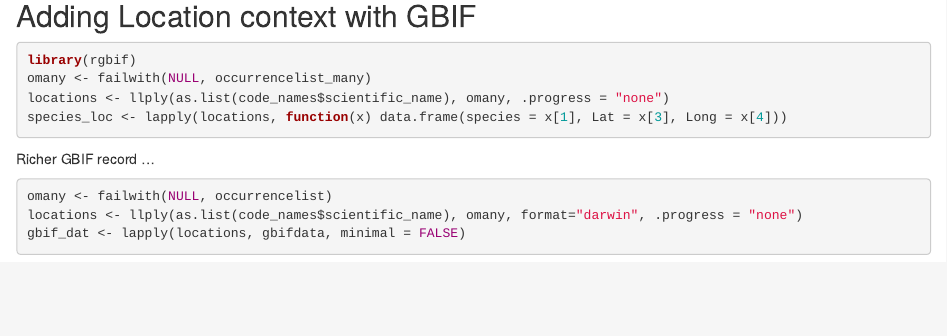
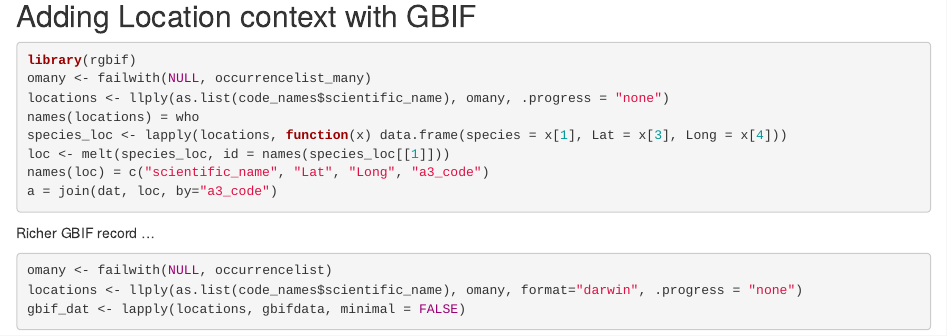
Before and after one commit to mbjones/opensci_r_esa_2013, an R Markdown document (data-mgt/reml.Rmd): the page in a window 1100 px wide, from 2110 px down. Rendered offline with R 4.5, knitr and Pandoc, with nearby package versions; some code elsewhere in the file could not run offline.

Commit message:
added joining gbif data to rfisheries data

````diff
--- a/data-mgt/reml.Rmd
+++ b/data-mgt/reml.Rmd
@@ -88,7 +88,12 @@
 library(rgbif)
 omany <- failwith(NULL, occurrencelist_many)
 locations <- llply(as.list(code_names$scientific_name), omany, .progress = "none")
+names(locations) = who
 species_loc <- lapply(locations, function(x) data.frame(species = x[1], Lat = x[3], Long = x[4]))
+loc <- melt(species_loc, id = names(species_loc[[1]]))
+names(loc) = c("scientific_name", "Lat", "Long", "a3_code")
+a = join(dat, loc, by="a3_code")
+
 ```
 
 
````
